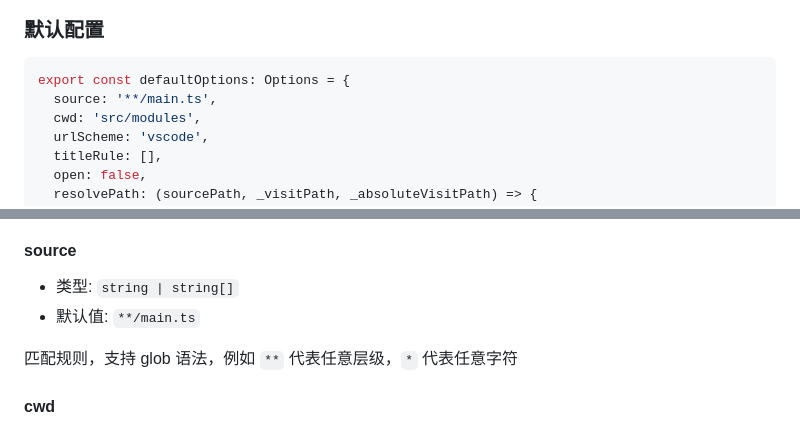
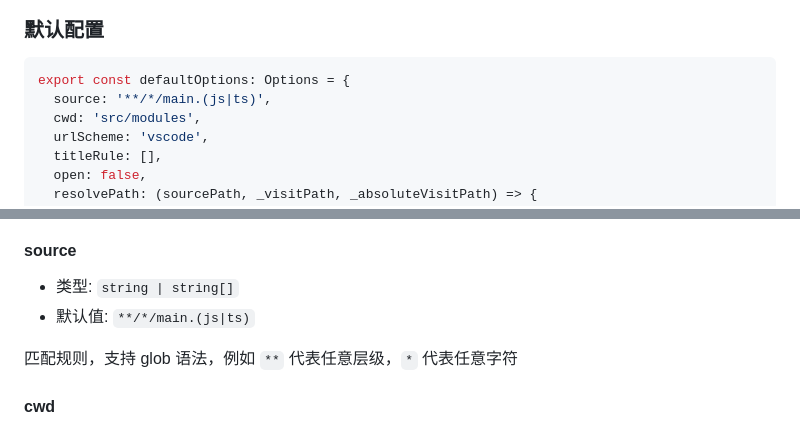
Before and after one commit to aliuq/unplugin-nav-entry, a Markdown page: README.md, 2 parts joined by grey strips. Rendered like a GitHub page.

Commit message:
docs: update source default value

````diff
--- a/README.md
+++ b/README.md
@@ -153,7 +153,7 @@ export default defineConfig({
 
 ```ts
 export const defaultOptions: Options = {
-  source: '**/main.ts',
+  source: '**/*/main.(js|ts)',
   cwd: 'src/modules',
   urlScheme: 'vscode',
   titleRule: [],
@@ -176,7 +176,7 @@ export const defaultOptions: Options = {
 #### source
 
 + 类型: `string | string[]`
-+ 默认值: `**/main.ts`
++ 默认值: `**/*/main.(js|ts)`
 
 匹配规则，支持 glob 语法，例如 `**` 代表任意层级，`*` 代表任意字符
 
````
Also changed, not shown: other parts of README.md (+2 -2 lines).
